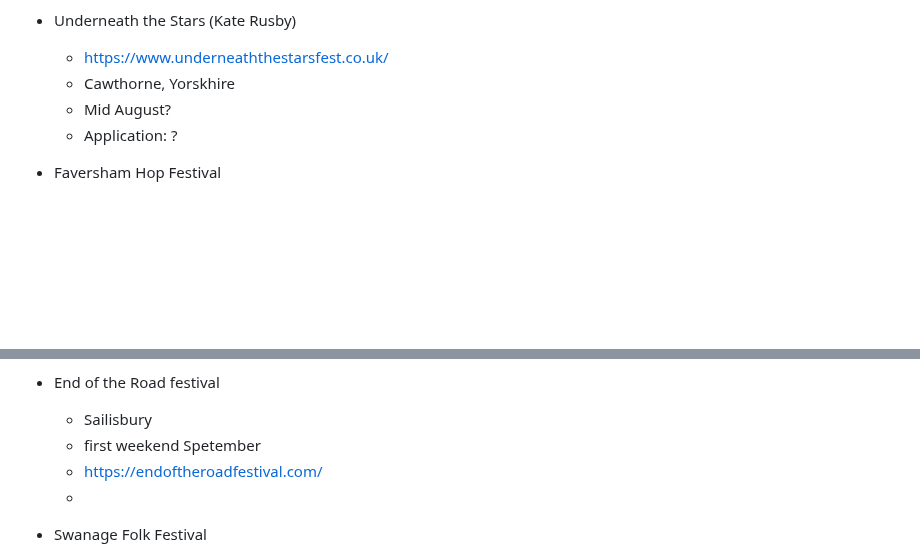
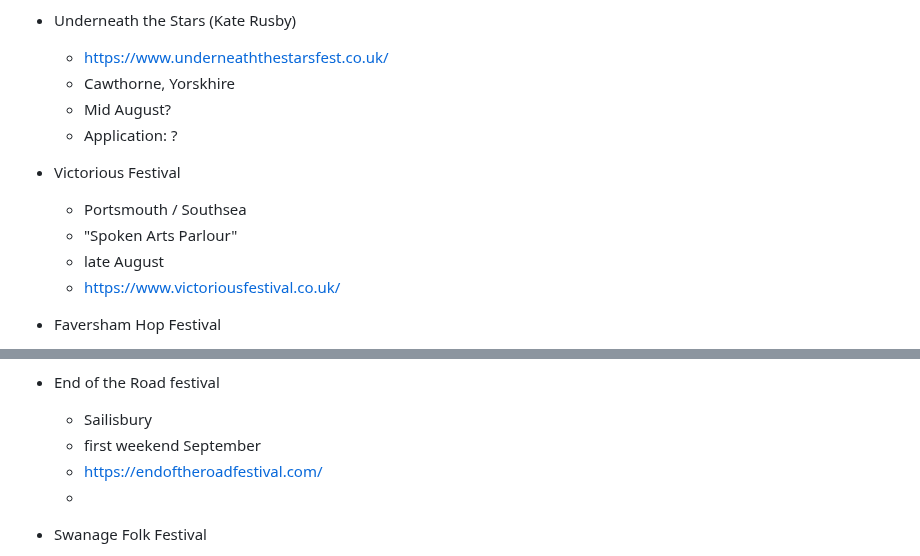
Before and after one commit to psychemedia/littlevenues, a Markdown page: festivals.md, 2 parts joined by grey strips. GitHub-like rendering; blank space fills up the shorter version.

```diff
--- a/festivals.md
+++ b/festivals.md
@@ -257,6 +257,12 @@ https://festivalcalendar.uk/
   - Mid August?
   - Application: ?
 
+- Victorious Festival
+  - Portsmouth / Southsea
+  - "Spoken Arts Parlour"
+  - late August
+  - https://www.victoriousfestival.co.uk/
+
 - Faversham Hop Festival
   - https://www.favershamhopfestival.org/
   - Faversham, Kent
@@ -282,7 +288,7 @@ https://festivalcalendar.uk/
 
 - End of the Road festival
   - Sailisbury
-  - first weekend Spetember
+  - first weekend September
   - https://endoftheroadfestival.com/
   -
 - Swanage Folk Festival
```
